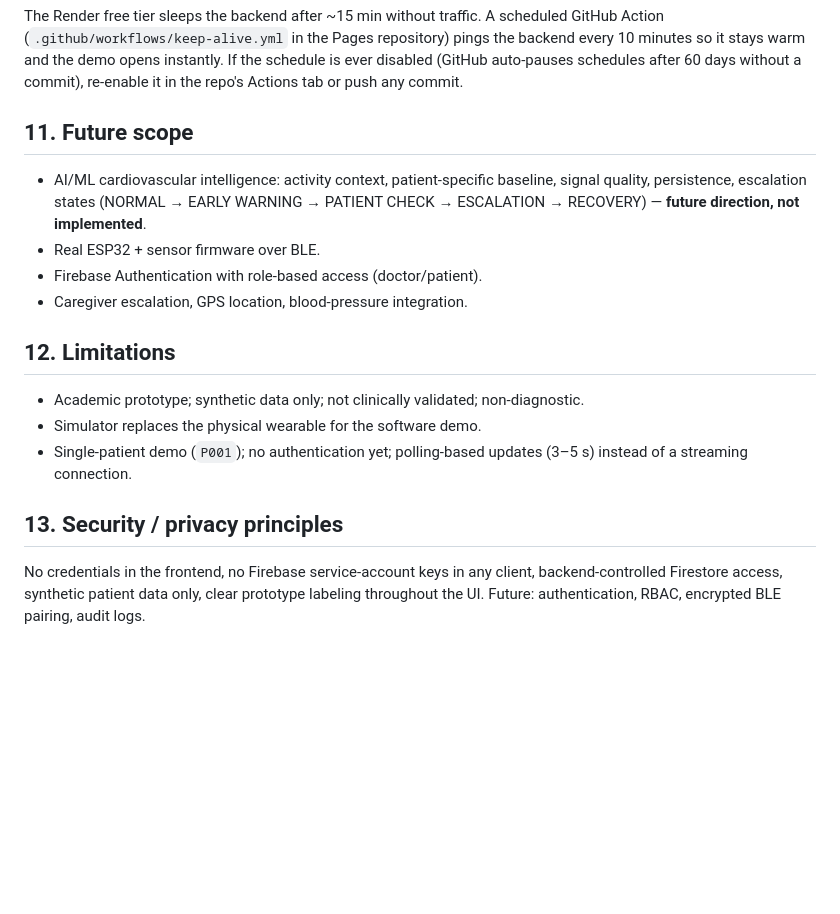
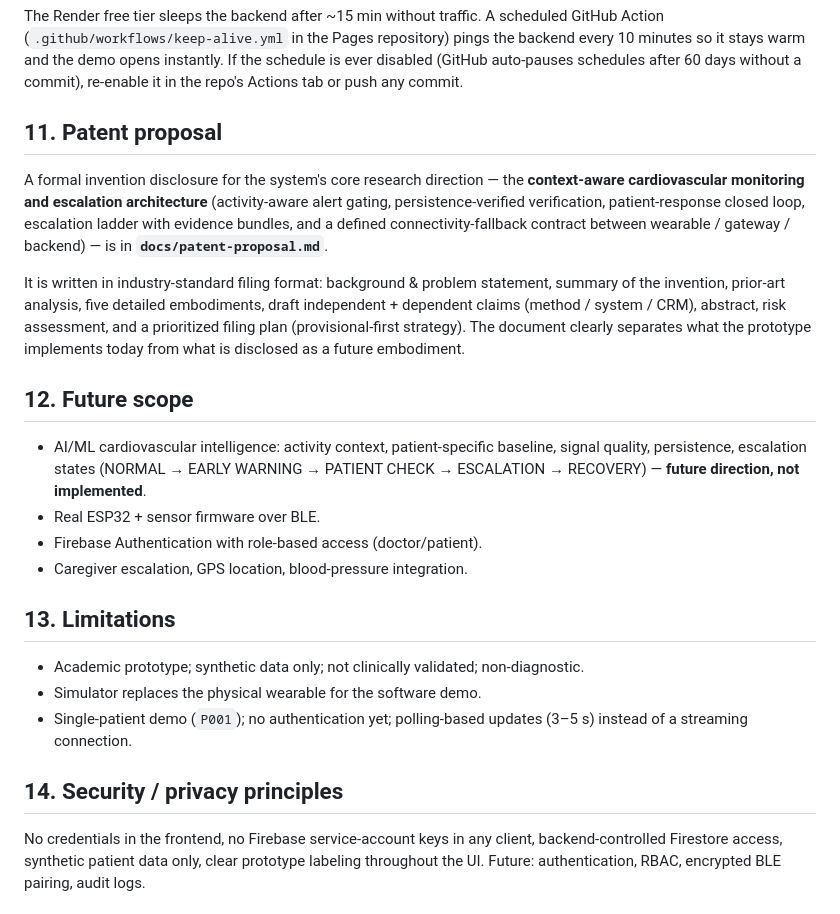
Before and after one commit to rajjeet-saha/cadiovascular_assistant, a Markdown page: README.md, the part around the change. GitHub-like rendering; blank space fills up the shorter version.

Commit message:
Add industry-standard patent proposal (context-aware escalation architecture) + README reference

```diff
--- a/README.md
+++ b/README.md
@@ -181,7 +181,22 @@ the backend every 10 minutes so it stays warm and the demo opens instantly. If t
 schedule is ever disabled (GitHub auto-pauses schedules after 60 days without a
 commit), re-enable it in the repo's Actions tab or push any commit.
 
-## 11. Future scope
+## 11. Patent proposal
+
+A formal invention disclosure for the system's core research direction — the
+**context-aware cardiovascular monitoring and escalation architecture** (activity-aware
+alert gating, persistence-verified verification, patient-response closed loop,
+escalation ladder with evidence bundles, and a defined connectivity-fallback contract
+between wearable / gateway / backend) — is in **`docs/patent-proposal.md`**.
+
+It is written in industry-standard filing format: background & problem statement,
+summary of the invention, prior-art analysis, five detailed embodiments, draft
+independent + dependent claims (method / system / CRM), abstract, risk assessment,
+and a prioritized filing plan (provisional-first strategy). The document clearly
+separates what the prototype implements today from what is disclosed as a future
+embodiment.
+
+## 12. Future scope
 
 - AI/ML cardiovascular intelligence: activity context, patient-specific baseline,
   signal quality, persistence, escalation states (NORMAL → EARLY WARNING →
@@ -190,14 +205,14 @@ commit), re-enable it in the repo's Actions tab or push any commit.
 - Firebase Authentication with role-based access (doctor/patient).
 - Caregiver escalation, GPS location, blood-pressure integration.
 
-## 12. Limitations
+## 13. Limitations
 
 - Academic prototype; synthetic data only; not clinically validated; non-diagnostic.
 - Simulator replaces the physical wearable for the software demo.
 - Single-patient demo (`P001`); no authentication yet; polling-based updates
   (3–5 s) instead of a streaming connection.
 
-## 13. Security / privacy principles
+## 14. Security / privacy principles
 
 No credentials in the frontend, no Firebase service-account keys in any client,
 backend-controlled Firestore access, synthetic patient data only, clear prototype
```
Also changed, not shown: docs/patent-proposal.md (added, +529 -0 lines).
